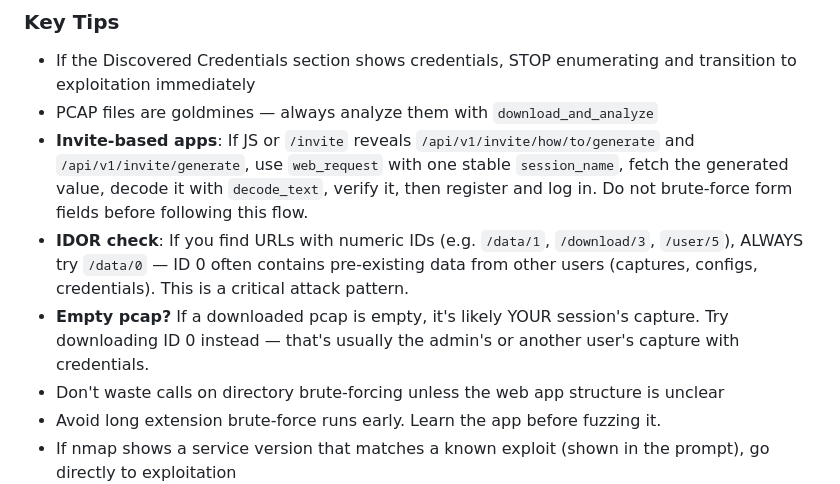
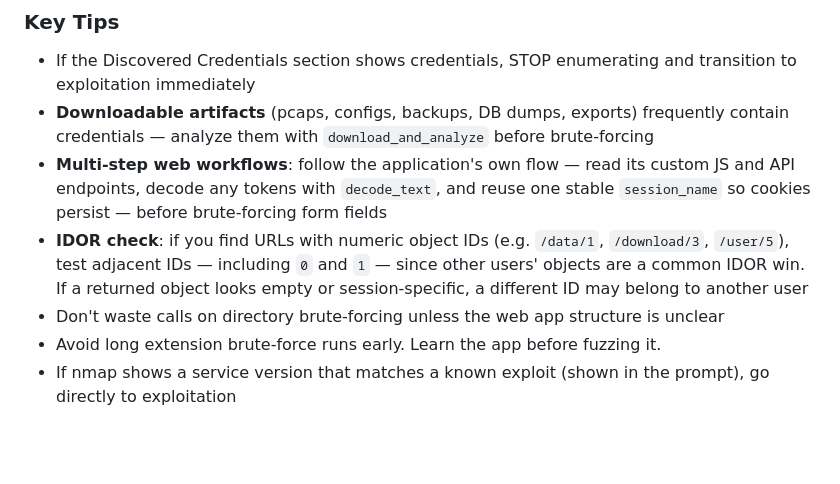
Before and after one commit to shreyas-challa/lacuna, a Markdown page: prompts/enumeration.md, the part around the change. Rendered like a GitHub page; blank space fills up the shorter version.

Commit message:
docs(prompts): generalize box-specific enumeration guidance
Replace 2million.htb-specific narrative (invite /api/v1 flow, 'pcap goldmine',
'/data/0 = admin capture', 2million.htb hostname example) with generic,
transferable heuristics for downloadable artifacts, multi-step web flows,
and IDOR.

```diff
--- a/prompts/enumeration.md
+++ b/prompts/enumeration.md
@@ -26,10 +26,9 @@ Use `query_kb` to instantly look up:
 
 ### Key Tips
 - If the Discovered Credentials section shows credentials, STOP enumerating and transition to exploitation immediately
-- PCAP files are goldmines — always analyze them with `download_and_analyze`
-- **Invite-based apps**: If JS or `/invite` reveals `/api/v1/invite/how/to/generate` and `/api/v1/invite/generate`, use `web_request` with one stable `session_name`, fetch the generated value, decode it with `decode_text`, verify it, then register and log in. Do not brute-force form fields before following this flow.
-- **IDOR check**: If you find URLs with numeric IDs (e.g. `/data/1`, `/download/3`, `/user/5`), ALWAYS try `/data/0` — ID 0 often contains pre-existing data from other users (captures, configs, credentials). This is a critical attack pattern.
-- **Empty pcap?** If a downloaded pcap is empty, it's likely YOUR session's capture. Try downloading ID 0 instead — that's usually the admin's or another user's capture with credentials.
+- **Downloadable artifacts** (pcaps, configs, backups, DB dumps, exports) frequently contain credentials — analyze them with `download_and_analyze` before brute-forcing
+- **Multi-step web workflows**: follow the application's own flow — read its custom JS and API endpoints, decode any tokens with `decode_text`, and reuse one stable `session_name` so cookies persist — before brute-forcing form fields
+- **IDOR check**: if you find URLs with numeric object IDs (e.g. `/data/1`, `/download/3`, `/user/5`), test adjacent IDs — including `0` and `1` — since other users' objects are a common IDOR win. If a returned object looks empty or session-specific, a different ID may belong to another user
 - Don't waste calls on directory brute-forcing unless the web app structure is unclear
 - Avoid long extension brute-force runs early. Learn the app before fuzzing it.
 - If nmap shows a service version that matches a known exploit (shown in the prompt), go directly to exploitation
```
Also changed, not shown: prompts/system.md (+1 -1 lines).
